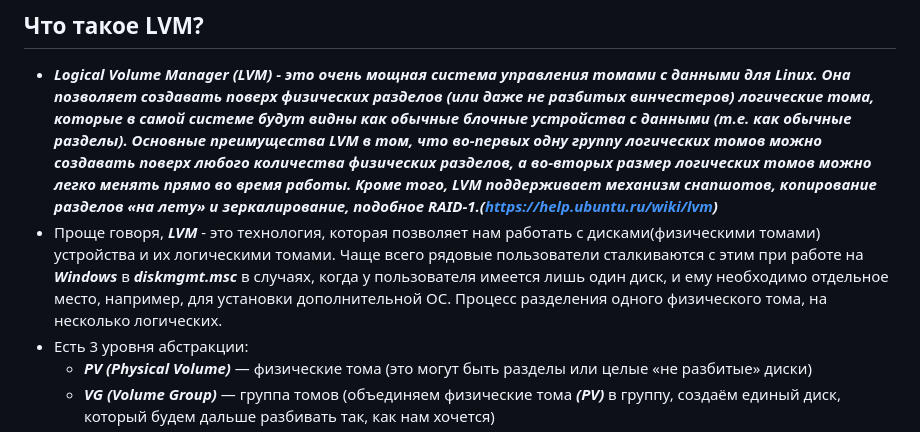
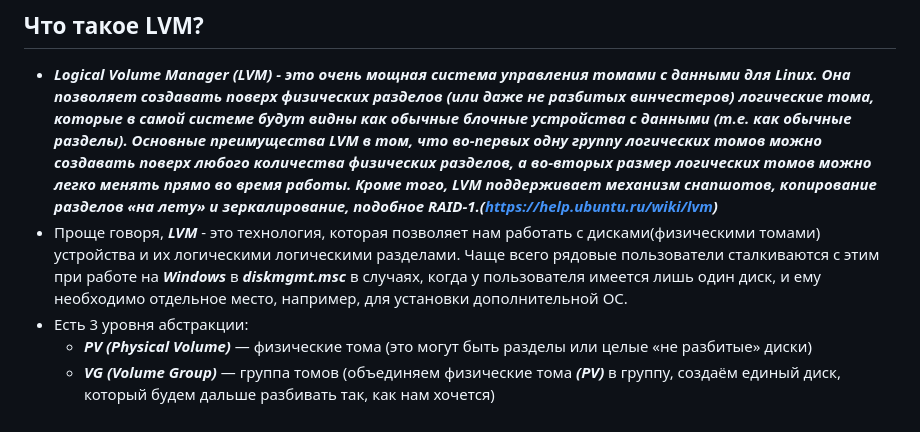
Before and after one commit to GxdTxnz/Projects, a Markdown page: LVM Guide/README.md, the part around the change. Rendered like a GitHub page.

```diff
--- a/LVM Guide/README.md
+++ b/LVM Guide/README.md
@@ -9,7 +9,7 @@
 # Объясняю работу с LVM на пальцах, как новенький(правки рекомендуются)
 ## Что такое LVM?
 - *__Logical Volume Manager (LVM) - это очень мощная система управления томами с данными для Linux. Она позволяет создавать поверх физических разделов (или даже не разбитых винчестеров) логические тома, которые в самой системе будут видны как обычные блочные устройства с данными (т.е. как обычные разделы). Основные преимущества LVM в том, что во-первых одну группу логических томов можно создавать поверх любого количества физических разделов, а во-вторых размер логических томов можно легко менять прямо во время работы. Кроме того, LVM поддерживает механизм снапшотов, копирование разделов «на лету» и зеркалирование, подобное RAID-1.(https://help.ubuntu.ru/wiki/lvm)__*
-- Проще говоря, *__LVM__* - это технология, которая позволяет нам работать с дисками(физическими томами) устройства и их логическими томами. Чаще всего рядовые пользователи сталкиваются с этим при работе на *__Windows__* в *__diskmgmt.msc__* в случаях, когда у пользователя имеется лишь один диск, и ему необходимо отдельное место, например, для установки дополнительной ОС. Процесс разделения одного физического тома, на несколько логических.
+- Проще говоря, *__LVM__* - это технология, которая позволяет нам работать с дисками(физическими томами) устройства и их логическими логическими разделами. Чаще всего рядовые пользователи сталкиваются с этим при работе на *__Windows__* в *__diskmgmt.msc__* в случаях, когда у пользователя имеется лишь один диск, и ему необходимо отдельное место, например, для установки дополнительной ОС.
 - Есть 3 уровня абстракции:
   - *__PV (Physical Volume)__* — физические тома (это могут быть разделы или целые «не разбитые» диски)
   - *__VG (Volume Group)__* — группа томов (объединяем физические тома *__(PV)__* в группу, создаём единый диск, который будем дальше разбивать так, как нам хочется)
```
